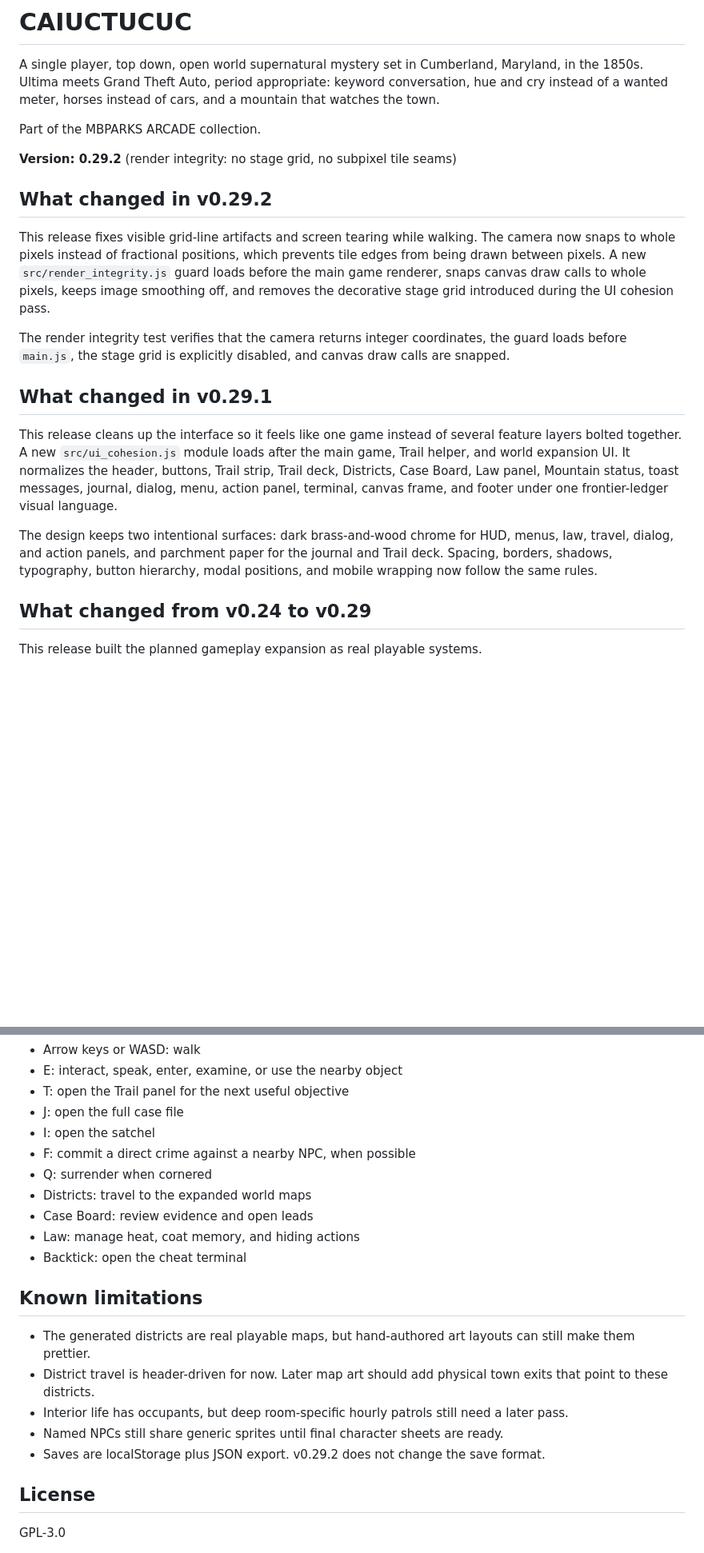
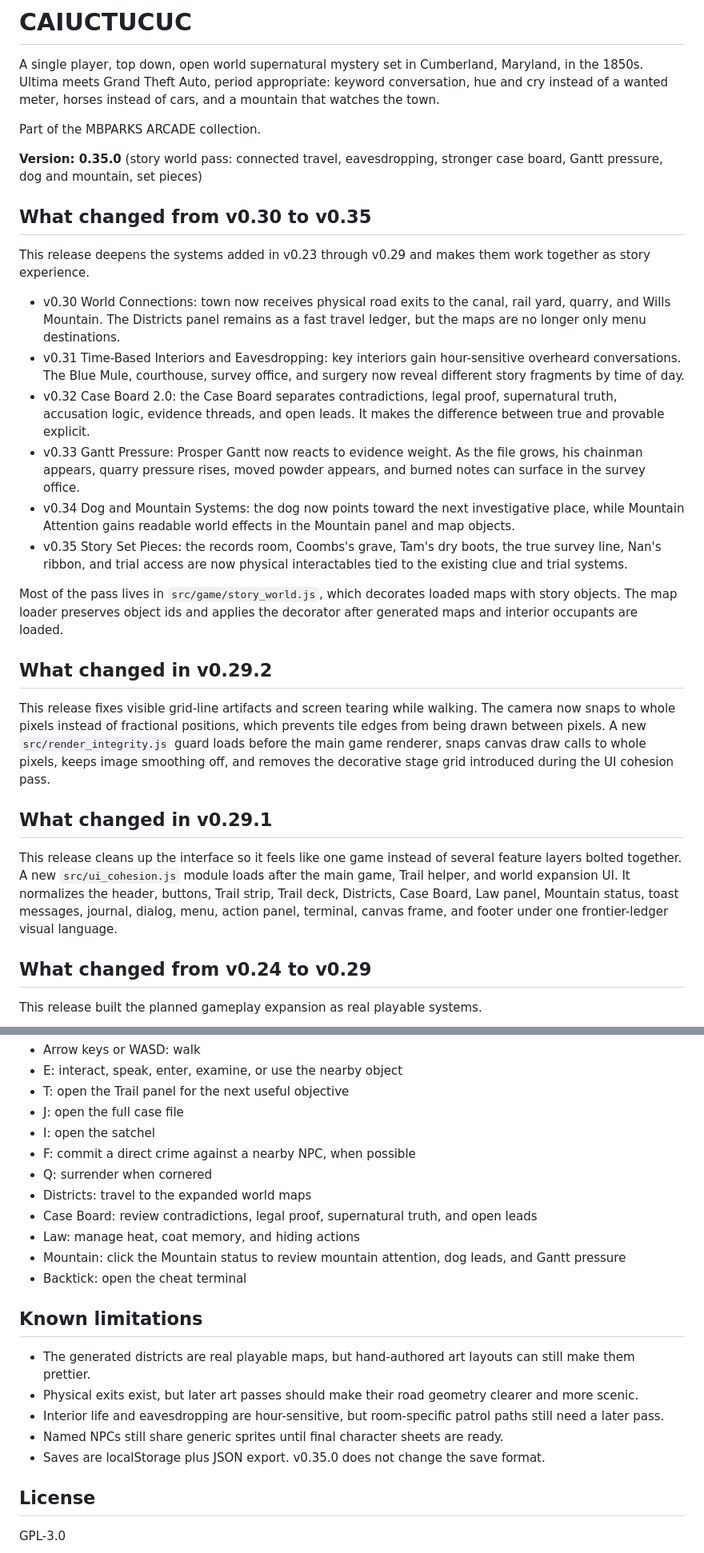
Before and after one commit to mbparks/Caiuctucuc, a Markdown page: README.md, 2 parts joined by grey strips. Shown at 80% size. Rendered like a GitHub page; blank space fills up the shorter version.

Commit message:
Document v0.35 story experience pass

```diff
--- a/README.md
+++ b/README.md
@@ -4,19 +4,28 @@ A single player, top down, open world supernatural mystery set in Cumberland, Ma
 
 Part of the MBPARKS ARCADE collection.
 
-**Version: 0.29.2** (render integrity: no stage grid, no subpixel tile seams)
+**Version: 0.35.0** (story world pass: connected travel, eavesdropping, stronger case board, Gantt pressure, dog and mountain, set pieces)
+
+## What changed from v0.30 to v0.35
+
+This release deepens the systems added in v0.23 through v0.29 and makes them work together as story experience.
+
+- v0.30 World Connections: town now receives physical road exits to the canal, rail yard, quarry, and Wills Mountain. The Districts panel remains as a fast travel ledger, but the maps are no longer only menu destinations.
+- v0.31 Time-Based Interiors and Eavesdropping: key interiors gain hour-sensitive overheard conversations. The Blue Mule, courthouse, survey office, and surgery now reveal different story fragments by time of day.
+- v0.32 Case Board 2.0: the Case Board separates contradictions, legal proof, supernatural truth, accusation logic, evidence threads, and open leads. It makes the difference between true and provable explicit.
+- v0.33 Gantt Pressure: Prosper Gantt now reacts to evidence weight. As the file grows, his chainman appears, quarry pressure rises, moved powder appears, and burned notes can surface in the survey office.
+- v0.34 Dog and Mountain Systems: the dog now points toward the next investigative place, while Mountain Attention gains readable world effects in the Mountain panel and map objects.
+- v0.35 Story Set Pieces: the records room, Coombs's grave, Tam's dry boots, the true survey line, Nan's ribbon, and trial access are now physical interactables tied to the existing clue and trial systems.
+
+Most of the pass lives in `src/game/story_world.js`, which decorates loaded maps with story objects. The map loader preserves object ids and applies the decorator after generated maps and interior occupants are loaded.
 
 ## What changed in v0.29.2
 
 This release fixes visible grid-line artifacts and screen tearing while walking. The camera now snaps to whole pixels instead of fractional positions, which prevents tile edges from being drawn between pixels. A new `src/render_integrity.js` guard loads before the main game renderer, snaps canvas draw calls to whole pixels, keeps image smoothing off, and removes the decorative stage grid introduced during the UI cohesion pass.
 
-The render integrity test verifies that the camera returns integer coordinates, the guard loads before `main.js`, the stage grid is explicitly disabled, and canvas draw calls are snapped.
-
 ## What changed in v0.29.1
 
 This release cleans up the interface so it feels like one game instead of several feature layers bolted together. A new `src/ui_cohesion.js` module loads after the main game, Trail helper, and world expansion UI. It normalizes the header, buttons, Trail strip, Trail deck, Districts, Case Board, Law panel, Mountain status, toast messages, journal, dialog, menu, action panel, terminal, canvas frame, and footer under one frontier-ledger visual language.
-
-The design keeps two intentional surfaces: dark brass-and-wood chrome for HUD, menus, law, travel, dialog, and action panels, and parchment paper for the journal and Trail deck. Spacing, borders, shadows, typography, button hierarchy, modal positions, and mobile wrapping now follow the same rules.
 
 ## What changed from v0.24 to v0.29
 
@@ -93,17 +102,18 @@ For a browser boot smoke test, install the optional jsdom dependency and run:
 - F: commit a direct crime against a nearby NPC, when possible
 - Q: surrender when cornered
 - Districts: travel to the expanded world maps
-- Case Board: review evidence and open leads
+- Case Board: review contradictions, legal proof, supernatural truth, and open leads
 - Law: manage heat, coat memory, and hiding actions
+- Mountain: click the Mountain status to review mountain attention, dog leads, and Gantt pressure
 - Backtick: open the cheat terminal
 
 ## Known limitations
 
 - The generated districts are real playable maps, but hand-authored art layouts can still make them prettier.
-- District travel is header-driven for now. Later map art should add physical town exits that point to these districts.
-- Interior life has occupants, but deep room-specific hourly patrols still need a later pass.
+- Physical exits exist, but later art passes should make their road geometry clearer and more scenic.
+- Interior life and eavesdropping are hour-sensitive, but room-specific patrol paths still need a later pass.
 - Named NPCs still share generic sprites until final character sheets are ready.
-- Saves are localStorage plus JSON export. v0.29.2 does not change the save format.
+- Saves are localStorage plus JSON export. v0.35.0 does not change the save format.
 
 ## License
 
```
Also changed, not shown: other parts of README.md (+3 -3 lines).
